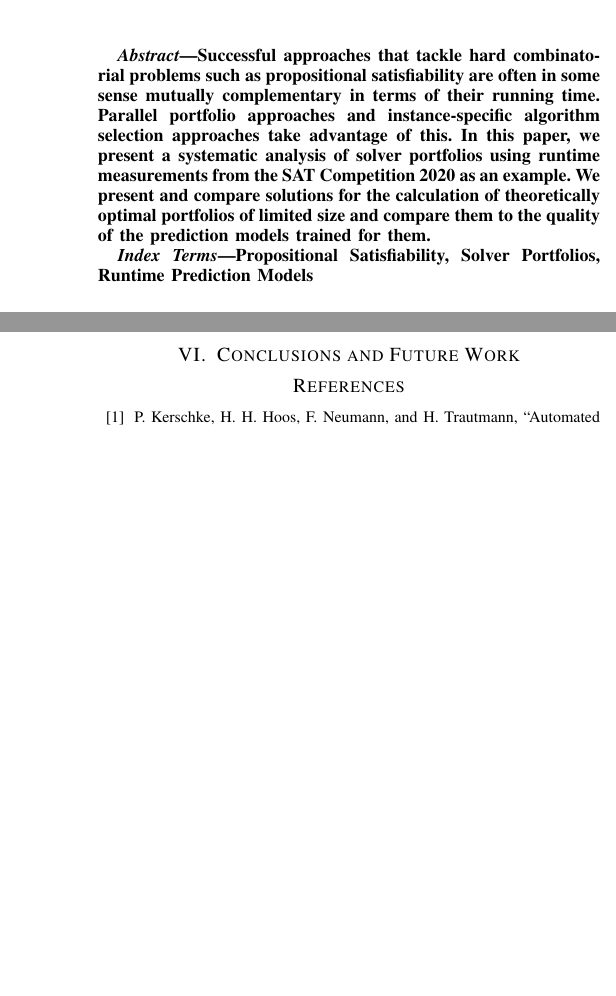
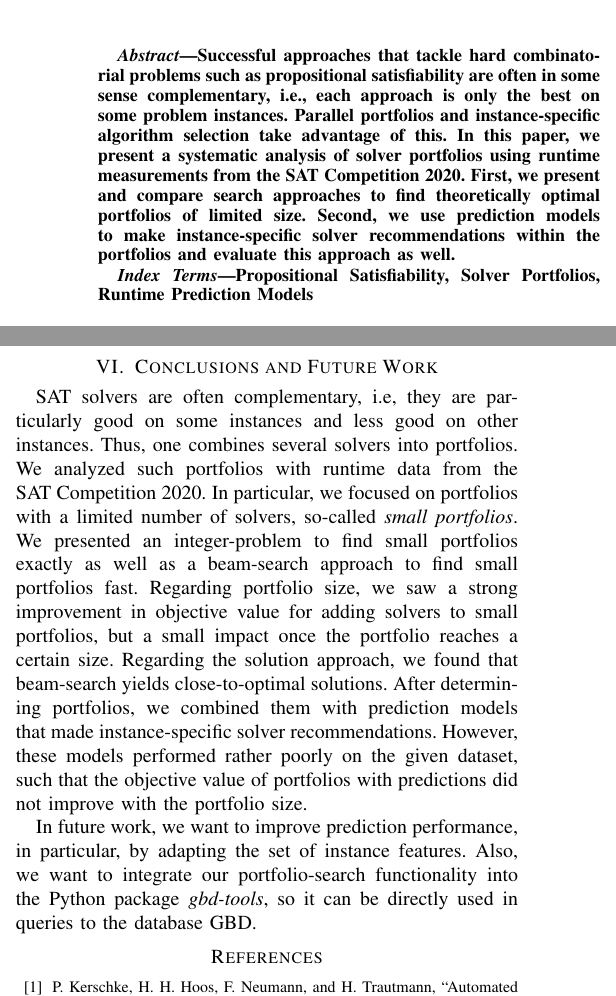
Before and after one commit to Jakob-Bach/Small-Portfolios, a LaTeX paper (text/small-portfolios.tex): two parts of the columns of pages 1 and 6 of 7, joined at a grey line, cut so that both start at the same text, the shorter picture padded with empty space. Compiled offline with pdfLaTeX; a missing font is replaced by an installed copy or a similar font; a LaTeX package or settings file that is missing is left out.

Commit message:
Add first version of "Conclusions" section

```diff
--- a/text/small-portfolios.tex
+++ b/text/small-portfolios.tex
@@ -33,10 +33,11 @@ markus.iser@kit.edu}
 \maketitle
 
 \begin{abstract}
-Successful approaches that tackle hard combinatorial problems such as propositional satisfiability are often in some sense mutually complementary in terms of their running time.
-Parallel portfolio approaches and instance-specific algorithm selection approaches take advantage of this.
-In this paper, we present a systematic analysis of solver portfolios using runtime measurements from the SAT~Competition~2020 as an example.
-We present and compare solutions for the calculation of theoretically optimal portfolios of limited size and compare them to the quality of the prediction models trained for them.
+Successful approaches that tackle hard combinatorial problems such as propositional satisfiability are often in some sense complementary, i.e., each approach is only the best on some problem instances.
+Parallel portfolios and instance-specific algorithm selection take advantage of this.
+In this paper, we present a systematic analysis of solver portfolios using runtime measurements from the SAT~Competition~2020.
+First, we present and compare search approaches to find theoretically optimal portfolios of limited size.
+Second, we use prediction models to make instance-specific solver recommendations within the portfolios and evaluate this approach as well.
 \end{abstract}
 
 \begin{IEEEkeywords}
@@ -567,6 +569,18 @@ If we limit our analysis to decision trees of unlimited depth, the models use 11
 \section{Conclusions and Future Work}
 \label{sec:conclusion}
 
+SAT solvers are often complementary, i.e, they are particularly good on some instances and less good on other instances.
+Thus, one combines several solvers into portfolios.
+We analyzed such portfolios with runtime data from the SAT~Competition~2020.
+In particular, we focused on portfolios with a limited number of solvers, so-called \emph{small portfolios}.
+We presented an integer-problem to find small portfolios exactly as well as a beam-search approach to find small portfolios fast.
+Regarding portfolio size, we saw a strong improvement in objective value for adding solvers to small portfolios, but a small impact once the portfolio reaches a certain size.
+Regarding the solution approach, we found that beam-search yields close-to-optimal solutions.
+After determining portfolios, we combined them with prediction models that made instance-specific solver recommendations.
+However, these models performed rather poorly on the given dataset, such that the objective value of portfolios with predictions did not improve with the portfolio size.
+
+In future work, we want to improve prediction performance, in particular, by adapting the set of instance features.
+Also, we want to integrate our portfolio-search functionality into the Python package~\emph{gbd-tools}, so it can be directly used in queries to the database GBD.
 
 \bibliographystyle{IEEEtran}
 \bibliography{IEEEabrv,references}
```
Also changed, not shown: text/small-portfolios.tex (3 more changed lines).
